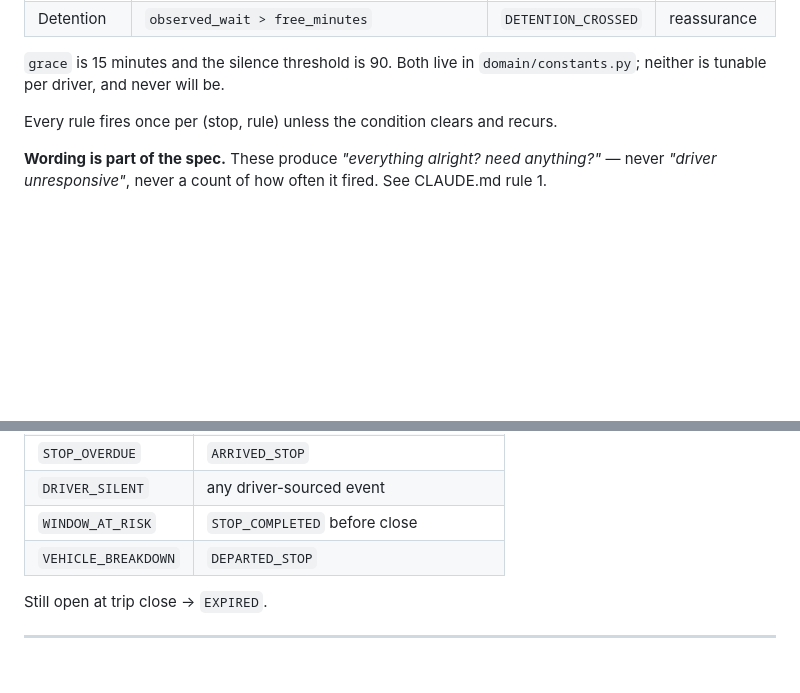
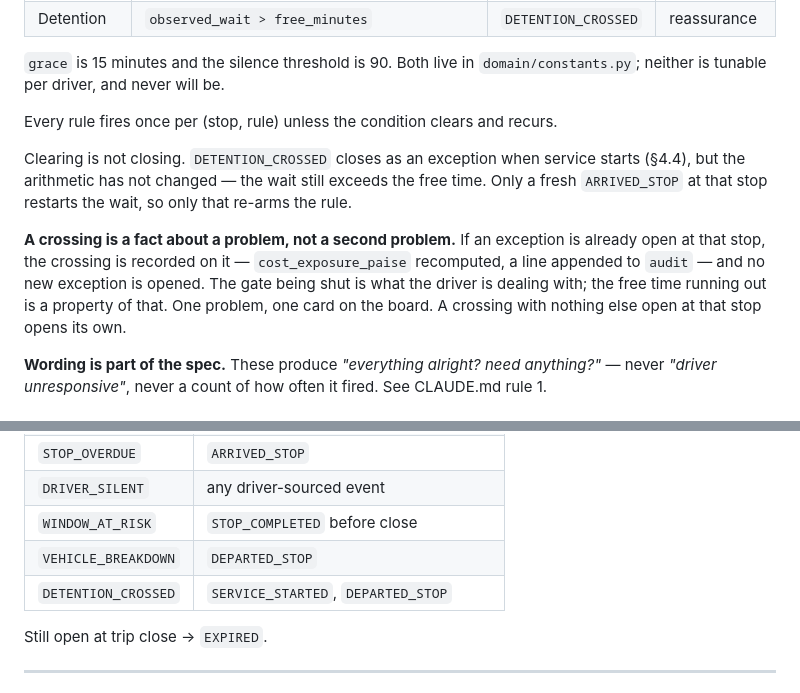
Before and after one commit to shyxxm/sarathi, a Markdown page: SPEC.md, 2 parts joined by grey strips. GitHub-like rendering; blank space fills up the shorter version.

Commit message:
SPEC: reattempt as an event, optional service start, detention closure
Four amendments, each from building §4 out and finding the contract silent or
wrong at the point of contact:

§3.1, §4.1  REATTEMPT_SCHEDULED becomes an EventType. It was reachable as a
            StopStatus with nothing able to reach it, which would have meant a
            second write path into state next to apply(). It also puts the
            reattempt in the driver's own record of the day.

§4.1        SERVICE_STARTED is optional; ARRIVED -> COMPLETED is legal.
            "Delivered, leaving" straight after "reached" is how people talk.
            PENDING -> ARRIVED stays illegal — that one means we have the wrong
            stop, and asking which is the useful answer.

§4.3        The grace and silence thresholds are written down (15 and 90).
            A crossing records onto the exception already open at that stop
            instead of opening a second one, and clearing a watchdog rule is
            distinguished from closing its exception.

§4.4        DETENTION_CROSSED gains a closure row; without one it could only
            ever expire at 18:00.

Co-Authored-By: Claude Opus 5 <noreply@anthropic.com>

```diff
--- a/SPEC.md
+++ b/SPEC.md
@@ -327,6 +327,18 @@ so a discrepancy surfaces immediately instead of becoming a dispute later.
 
 Every rule fires once per (stop, rule) unless the condition clears and recurs.
 
+Clearing is not closing. `DETENTION_CROSSED` closes as an exception when service
+starts (§4.4), but the arithmetic has not changed — the wait still exceeds the
+free time. Only a fresh `ARRIVED_STOP` at that stop restarts the wait, so only
+that re-arms the rule.
+
+**A crossing is a fact about a problem, not a second problem.** If an exception
+is already open at that stop, the crossing is recorded on it —
+`cost_exposure_paise` recomputed, a line appended to `audit` — and no new
+exception is opened. The gate being shut is what the driver is dealing with;
+the free time running out is a property of that. One problem, one card on the
+board. A crossing with nothing else open at that stop opens its own.
+
 **Wording is part of the spec.** These produce *"everything alright? need
 anything?"* — never *"driver unresponsive"*, never a count of how often it
 fired. See CLAUDE.md rule 1.
@@ -341,6 +353,7 @@ fired. See CLAUDE.md rule 1.
 | `DRIVER_SILENT` | any driver-sourced event |
 | `WINDOW_AT_RISK` | `STOP_COMPLETED` before close |
 | `VEHICLE_BREAKDOWN` | `DEPARTED_STOP` |
+| `DETENTION_CROSSED` | `SERVICE_STARTED`, `DEPARTED_STOP` |
 
 Still open at trip close → `EXPIRED`.
 
```
